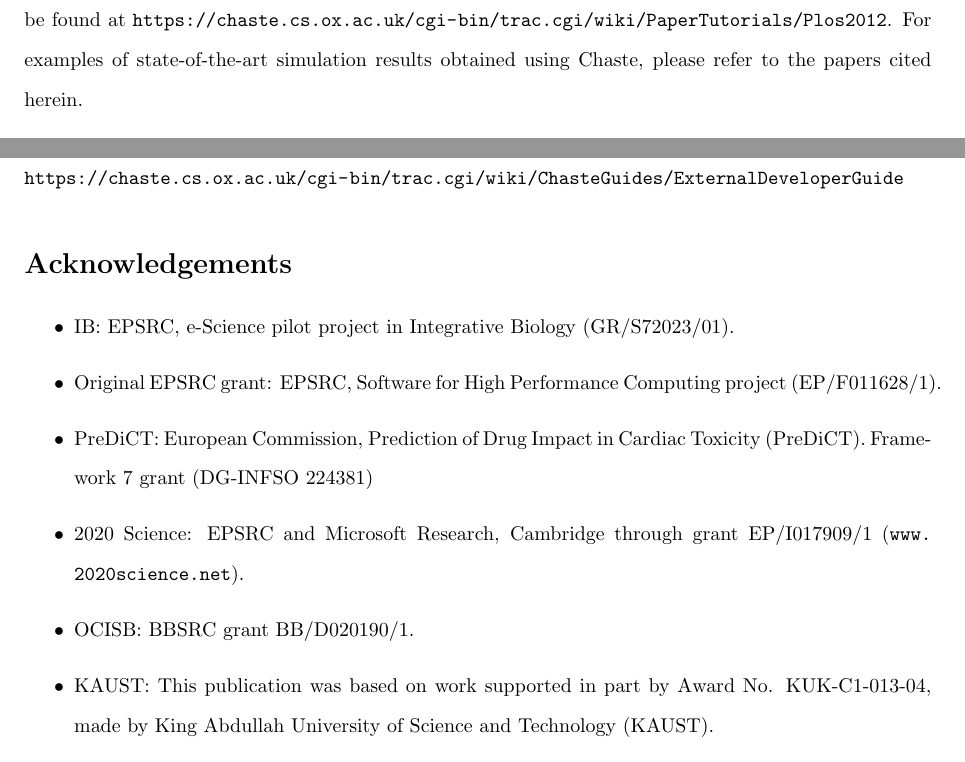
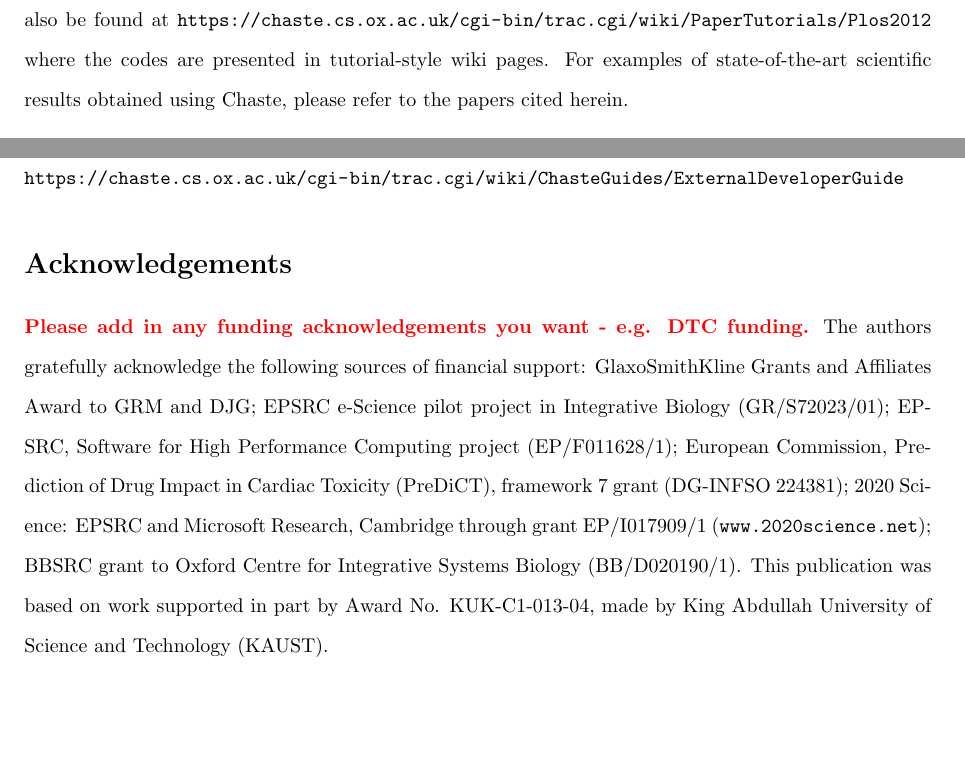
Before and after one commit to Chaste/project_Plos2012, a LaTeX document (paper/plos_chaste.tex): two parts of pages 8 and 12 of 23, joined at a grey line, cut so that both start at the same text, the shorter picture padded with empty space. Compiled offline with pdfLaTeX.

Commit message:
[papers] Some updates.
git-svn-id: file:///var/svn/chaste/projects/Plos2012@16413 b5f69653-2bf5-0310-8201-b0dafb8e1405

```diff
--- a/paper/plos_chaste.tex
+++ b/paper/plos_chaste.tex
@@ -290,8 +288,9 @@ If common code occurs in more than one user project, then generally it is moved
 Here we provide some examples of the types of scientific problems that Chaste has been used for to date.
 This section is structured around four examples, which can all be reproduced by running the tests in the project which accompanies this paper.
 Each example is simple, so as to enable reproduction on a typical desktop PC.
-The code for each example is available to download as supplementary material and can also be found at \protect\url{https://chaste.cs.ox.ac.uk/cgi-bin/trac.cgi/wiki/PaperTutorials/Plos2012}.
-For examples of state-of-the-art simulation results obtained using Chaste, please refer to the papers cited herein.
+The code for each example is available to download as supplementary material, and can also be found at \protect\url{https://chaste.cs.ox.ac.uk/cgi-bin/trac.cgi/wiki/PaperTutorials/Plos2012}
+where the codes are presented in tutorial-style wiki pages.
+For examples of state-of-the-art scientific results obtained using Chaste, please refer to the papers cited herein.
 
 % What we (and others) have used Chaste for to date. Organise this around 4 figures/movies in supplementary material.
 % \begin{enumerate}
@@ -427,20 +427,16 @@ There is a guide for people who would like to work with the latest development v
 
 % Do NOT remove this, even if you are not including acknowledgements
 \section*{Acknowledgements}
+\highlight{Please add in any funding acknowledgements you want - e.g. DTC funding.}
+The authors gratefully acknowledge the following sources of financial support:
+GlaxoSmithKline Grants and Affiliates Award to GRM and DJG;
+EPSRC e-Science pilot project in Integrative Biology (GR/S72023/01);
+EPSRC, Software for High Performance Computing project (EP/F011628/1);
+European Commission, Prediction of Drug Impact in Cardiac Toxicity (PreDiCT), framework 7 grant (DG-INFSO 224381);
+2020 Science: EPSRC and Microsoft Research, Cambridge through grant EP/I017909/1 (\url{www.2020science.net});
+BBSRC grant to Oxford Centre for Integrative Systems Biology (BB/D020190/1).
+This publication was based on work supported in part by Award No. KUK-C1-013-04, made by King Abdullah University of Science and Technology (KAUST).
 
-\begin{itemize}
-\item IB: EPSRC, e-Science pilot project in Integrative Biology (GR/S72023/01).
-
-\item Original EPSRC grant: EPSRC, Software for High Performance Computing project (EP/F011628/1).
-
-\item PreDiCT: European Commission, Prediction of Drug Impact in Cardiac Toxicity (PreDiCT). Framework 7 grant (DG-INFSO 224381)
-
-\item 2020 Science: EPSRC and Microsoft Research, Cambridge through grant EP/I017909/1 (\url{www.2020science.net}).
-
-\item OCISB: BBSRC grant BB/D020190/1.
-
-\item KAUST: This publication was based on work supported in part by Award No. KUK-C1-013-04, made by King Abdullah University of Science and Technology (KAUST).
-\end{itemize}
 
 %\section*{References}
 % The bibtex filename
```
Also changed, not shown: paper/refs.bib (+22 -12 lines), paper/plos_chaste.tex (27 more changed lines), 1 other file.
